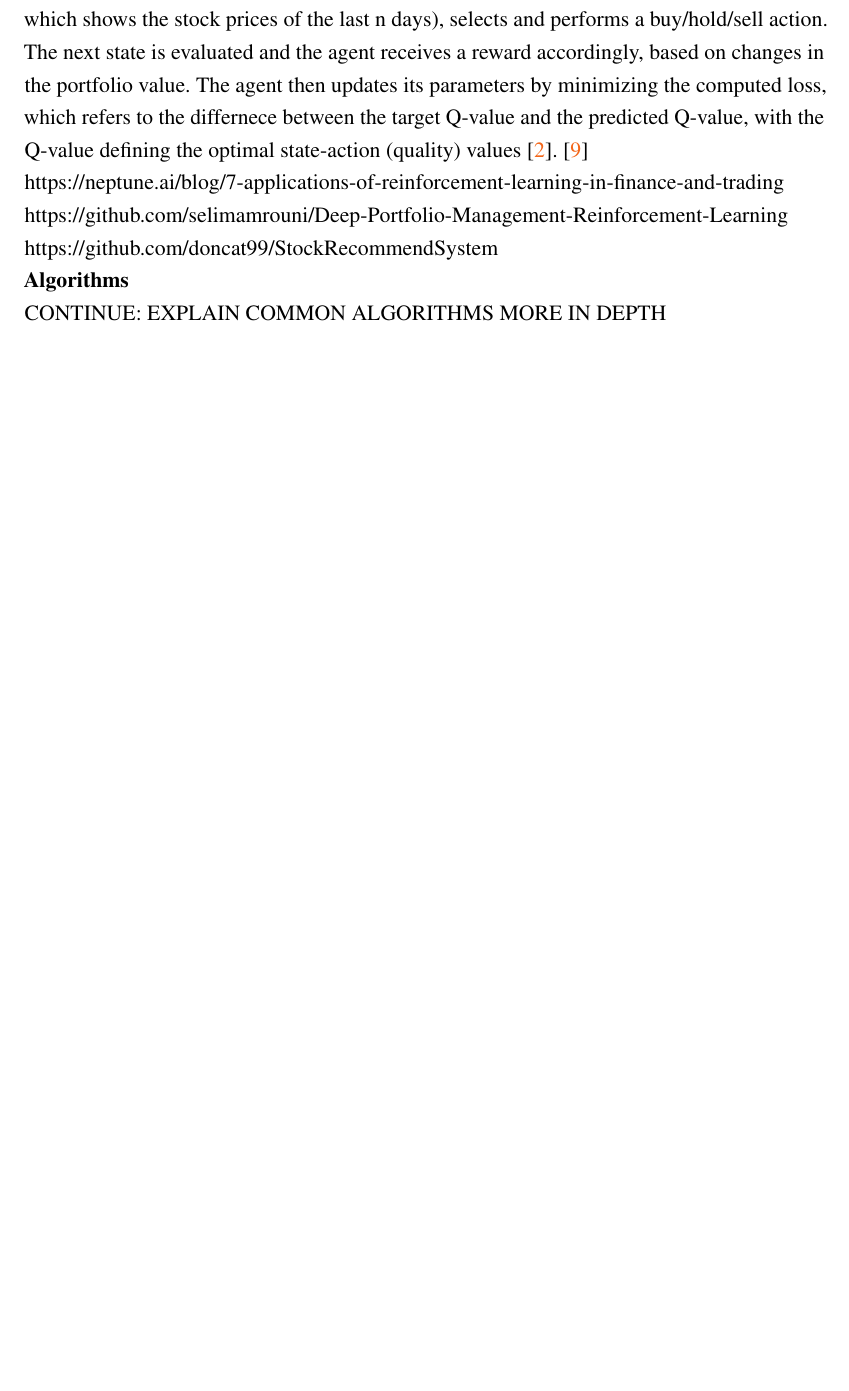
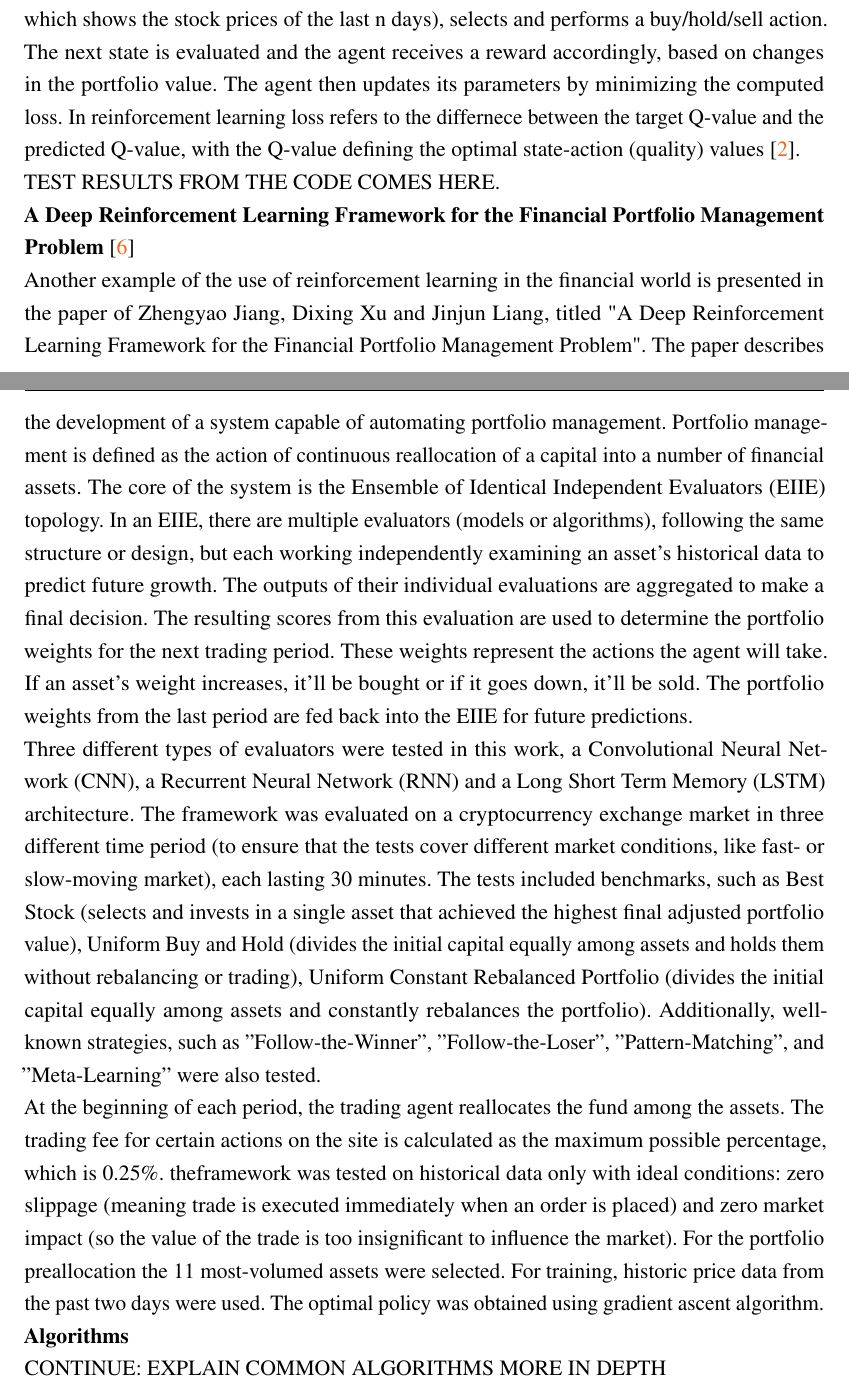
Before and after one commit to Pekkmen/Manuscript, a LaTeX document (manuscript.tex, which reads manuscript.bib): part of page 15 of 22 before the commit and two parts of pages 15 and 16 of 23 after it, the two joined at a grey line, cut so that both start at the same text, the shorter picture padded with empty space. Compiled offline with pdfLaTeX.

Commit message:
Reinforcement learning explanation continued.

```diff
--- a/manuscript.bib
+++ b/manuscript.bib
@@ -86,0 +93,3 @@
+    title = {A Deep Reinforcement Learning Framework for the Financial Portfolio Management Problem},
+    doi = {10.48550/arXiv.1706.10059}
+}
--- a/manuscript.tex
+++ b/manuscript.tex
@@ -266,10 +267,16 @@ Lorem ipsum dolores
 			In reinforcement learning, a virtual object called an agent can make observation of its environment, commit actions resulting in rewards or penalties (usually defined as negative rewards) based on the outcome. \cite{HMLSKT}\\
 			In reinforcement learning, the goal is to figure out a strategy (called a policy) that tells the agent what actions to take in different situations, in order to get the most reward over time. The policy can either be deterministic, where the the agent always picks the same action for a given situation, or stochastic, where the action is chosen probabilistically. The agent needs to learn how actions and rewards are connected, which means it needs to explore the policy space through trial and error. Policy space refers to the set of all possible policies that an agent can adopt. \cite{RLRAS}\\
 			More precisely, this policy could be a neural network, which takes observations as inputs and outputs the resulting action. Alternatively, the policy could be a genetic algorithm, where each generation consists of multiple policies and new generations of policy offsprings are created based on the genetic algorithm used. Reinforcement learning is commonly used in robotics and smart home appliances like thermostats. We can also find financial securities trading support systems using reinforcement learning. \cite{HMLSKT}\\
-			A good example of a common approach in algorithmic trading can be illustrated by the "Stock Trading Bot using Deep Q-Learning" project created by Prabhsimran Singh. This project demonstrates an automatic stock trading bot using Deep Q-Learning, a type of reinforcement learning algorithm utilizing a deep neural network to approximate the optimal action-value function (also known as Q-function), which determines the best action to take in a given state. \cite{HCTDRL}. At any moment, the agent observes its current state (an n-day window of stock prices, which shows the stock prices of the last n days), selects and performs a buy/hold/sell action. The next state is evaluated and the agent receives a reward accordingly, based on changes in the portfolio value. The agent then updates its parameters by minimizing the computed loss, which refers to the differnece between the target Q-value and the predicted Q-value, with the Q-value defining the optimal state-action (quality) values \cite{HMLSKT}. \cite{STBDQ}\\
-			https://neptune.ai/blog/7-applications-of-reinforcement-learning-in-finance-and-trading\\
-			https://github.com/selimamrouni/Deep-Portfolio-Management-Reinforcement-Learning\\
-			https://github.com/doncat99/StockRecommendSystem\\
+			\textbf{Stock Trading Bot using Deep Q-Learning} \cite{STBDQ}\\
+			A good example of a common approach in algorithmic trading can be illustrated by the "Stock Trading Bot using Deep Q-Learning" project created by Prabhsimran Singh. This project demonstrates an automatic stock trading bot using Deep Q-Learning, a type of reinforcement learning algorithm utilizing a deep neural network to approximate the optimal action-value function (also known as Q-function), which determines the best action to take in a given state. \cite{HCTDRL}. At any moment, the agent observes its current state (an n-day window of stock prices, which shows the stock prices of the last n days), selects and performs a buy/hold/sell action. The next state is evaluated and the agent receives a reward accordingly, based on changes in the portfolio value. The agent then updates its parameters by minimizing the computed loss. In reinforcement learning loss refers to the differnece between the target Q-value and the predicted Q-value, with the Q-value defining the optimal state-action (quality) values \cite{HMLSKT}. \\
+			TEST RESULTS FROM THE CODE COMES HERE.\\
+			\textbf{A Deep Reinforcement Learning Framework for the
+			Financial Portfolio Management Problem} \cite{ADRLFFPMP}\\
+			Another example of the use of reinforcement learning in the financial world is presented in the paper of Zhengyao Jiang, Dixing Xu and Jinjun Liang, titled "A Deep Reinforcement Learning Framework for the
+			Financial Portfolio Management Problem". The paper describes the development of a system capable of automating portfolio management. Portfolio management is defined as the action of continuous reallocation of a capital into a number of financial assets. The core of the system is the Ensemble of Identical Independent Evaluators (EIIE) topology.  In an EIIE, there are multiple evaluators (models or algorithms), following the same structure or design, but each working independently examining an asset's historical data to predict future growth. The outputs of their individual evaluations are aggregated to make a final decision. The resulting scores from this evaluation are used to determine the portfolio weights for the next trading period. These weights represent the actions the agent will take. If an asset's weight increases, it'll be bought or if it goes down, it'll be sold. The portfolio weights from the last period are fed back into the EIIE for future predictions.\\
+			Three different types of evaluators were tested in this work, a Convolutional Neural Network (CNN), a Recurrent Neural Network (RNN) and a Long Short Term Memory (LSTM) architecture. The framework was evaluated on a cryptocurrency exchange market in three different time period (to ensure that the tests cover different market conditions, like fast- or slow-moving market), each lasting 30 minutes. The tests included benchmarks, such as Best Stock (selects and invests in a single asset that achieved the highest final adjusted portfolio value), Uniform Buy and Hold (divides the initial capital equally among assets and holds them without rebalancing or trading), Uniform Constant
+			Rebalanced Portfolio (divides the initial capital equally among assets and constantly rebalances the portfolio). Additionally, well-known strategies, such as ”Follow-the-Winner”, ”Follow-the-Loser”, ”Pattern-Matching”, and ”Meta-Learning” were also tested.\\
+			At the beginning of each period, the trading agent reallocates the fund among the assets. The trading fee for certain actions on the site is calculated as the maximum possible percentage, which is 0.25\%. theframework was tested on historical data only with ideal conditions: zero slippage (meaning trade is executed immediately when an order is placed) and zero market impact (so the value of the trade is too insignificant to influence the market). For the portfolio preallocation the 11 most-volumed assets were selected. For training, historic price data from the past two days were used. The optimal policy was obtained using gradient ascent algorithm.\\
 			\textbf{Algorithms}\\
 			CONTINUE: EXPLAIN COMMON ALGORITHMS MORE IN DEPTH\\
 
```
Also changed, not shown: manuscript.pdf, manuscript.bib (6 more changed lines), manuscript.tex (3 more changed lines), 1 other file.
